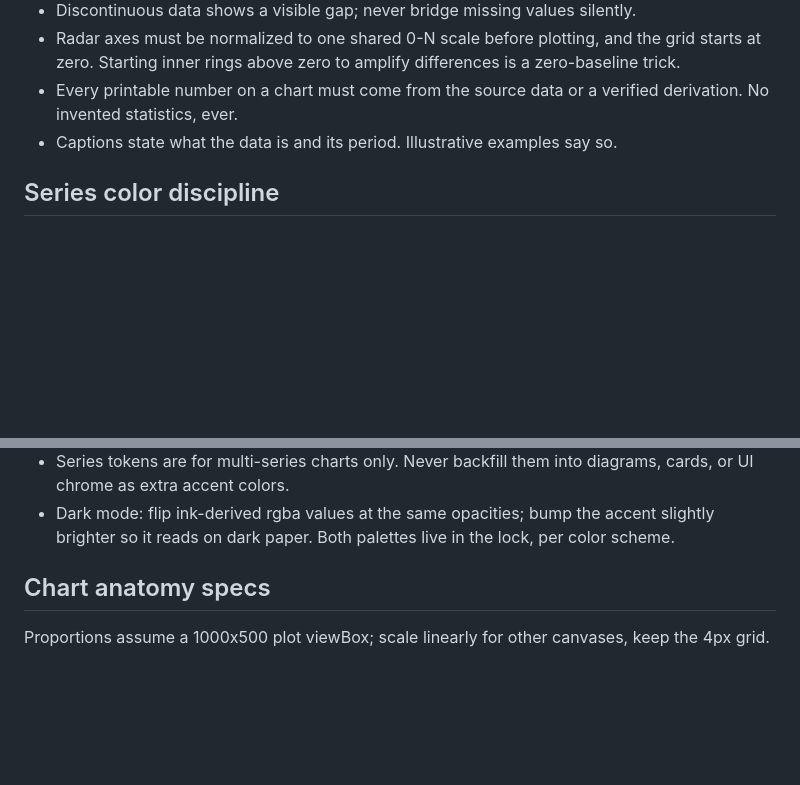
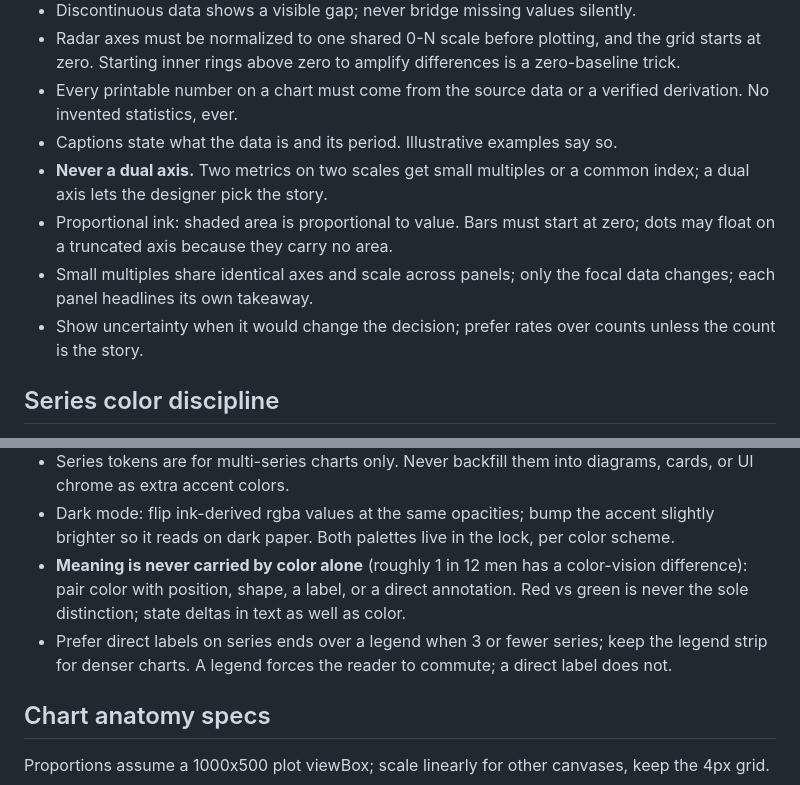
Before and after one commit to tudorjuravlea/fidelity-machine, a Markdown page: references/dataviz-craft.md, 2 parts joined by grey strips. GitHub-like rendering; blank space fills up the shorter version.

```diff
--- a/references/dataviz-craft.md
+++ b/references/dataviz-craft.md
@@ -32,6 +43,14 @@ If a 3-column table communicates the same thing, use the table.
 - Every printable number on a chart must come from the source data or a verified derivation.
   No invented statistics, ever.
 - Captions state what the data is and its period. Illustrative examples say so.
+- **Never a dual axis.** Two metrics on two scales get small multiples or a common index;
+  a dual axis lets the designer pick the story.
+- Proportional ink: shaded area is proportional to value. Bars must start at zero; dots
+  may float on a truncated axis because they carry no area.
+- Small multiples share identical axes and scale across panels; only the focal data
+  changes; each panel headlines its own takeaway.
+- Show uncertainty when it would change the decision; prefer rates over counts unless
+  the count is the story.
 
 ## Series color discipline
 
@@ -47,6 +66,12 @@ If a 3-column table communicates the same thing, use the table.
   or UI chrome as extra accent colors.
 - Dark mode: flip ink-derived rgba values at the same opacities; bump the accent slightly
   brighter so it reads on dark paper. Both palettes live in the lock, per color scheme.
+- **Meaning is never carried by color alone** (roughly 1 in 12 men has a color-vision
+  difference): pair color with position, shape, a label, or a direct annotation. Red vs
+  green is never the sole distinction; state deltas in text as well as color.
+- Prefer direct labels on series ends over a legend when 3 or fewer series; keep the
+  legend strip for denser charts. A legend forces the reader to commute; a direct label
+  does not.
 
 ## Chart anatomy specs
 
```
Also changed, not shown: other parts of references/dataviz-craft.md (+24 -6 lines), CHANGELOG.md (+7 -0 lines), references/slides-and-decks.md (+7 -2 lines).
